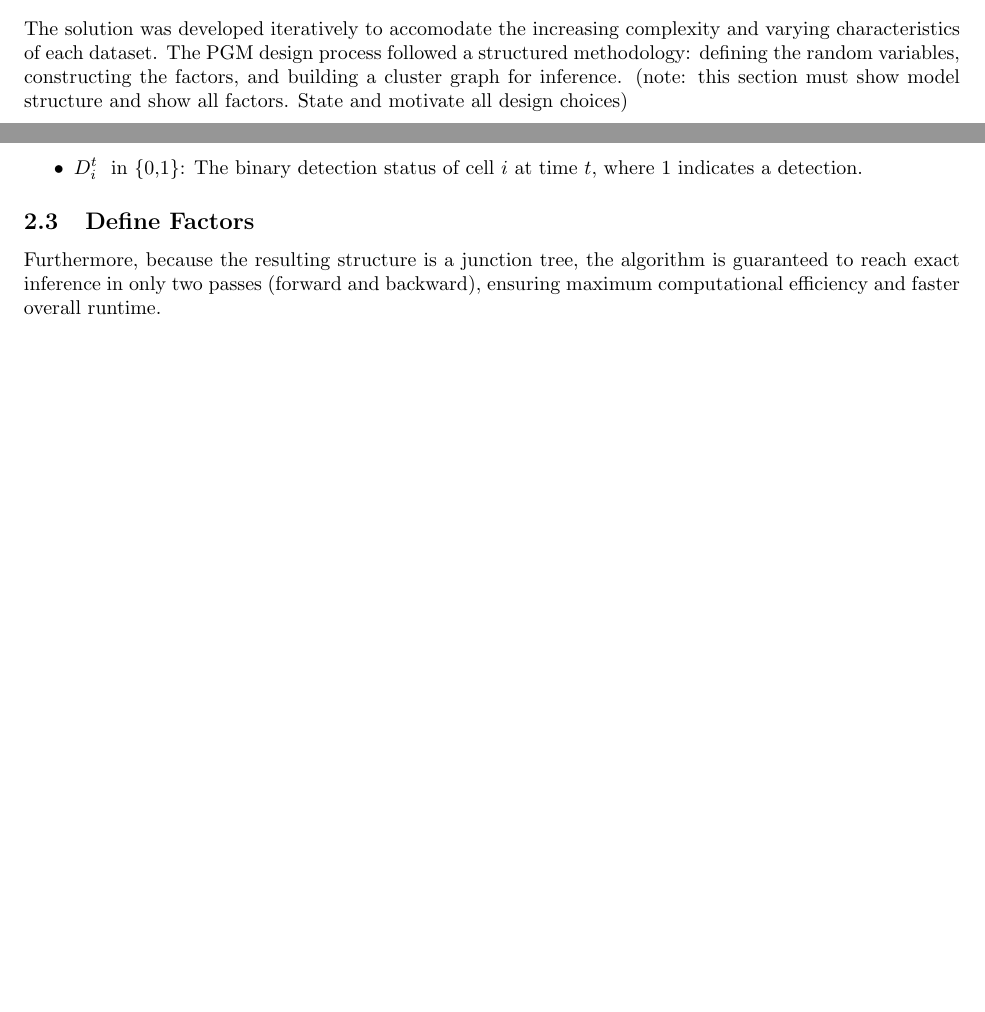
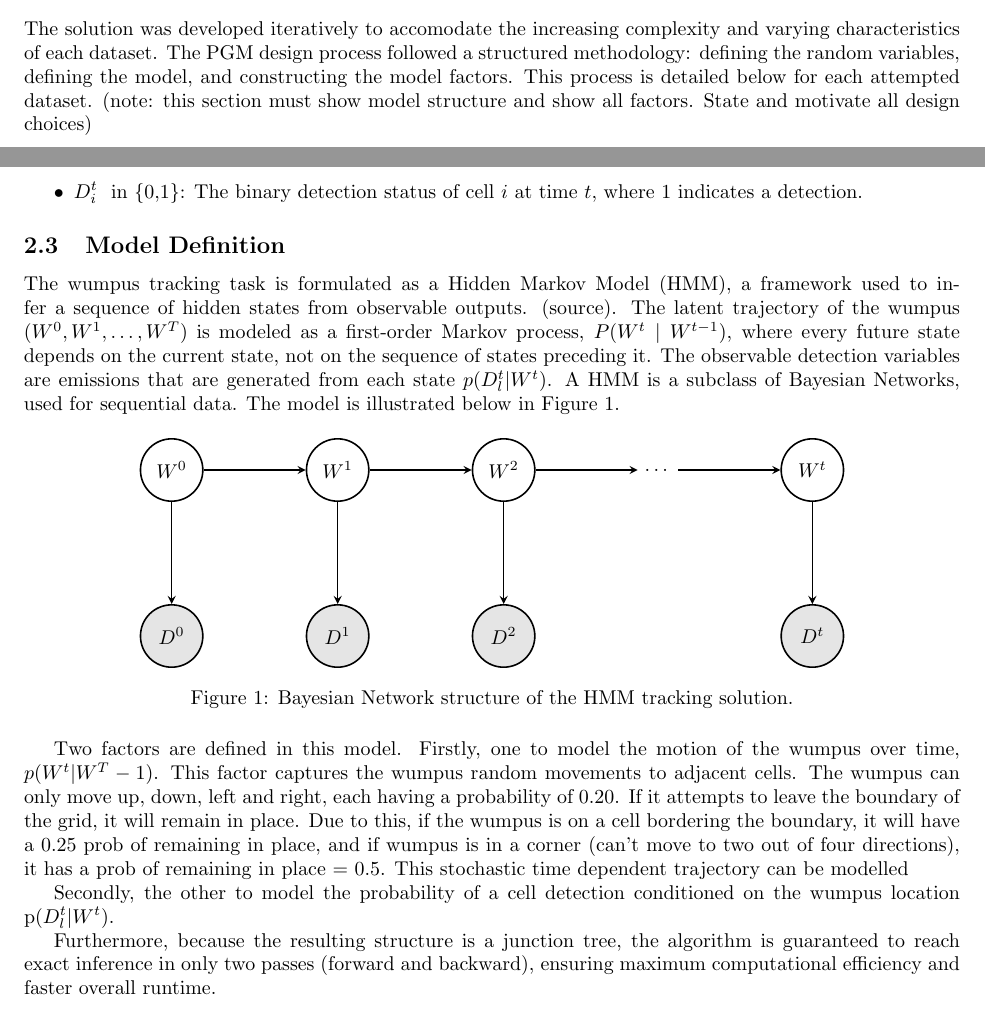
Before and after one commit to amycate7/DE424_miniproject, a LaTeX document (miniproject.tex): two parts of pages 1 and 2 of 2 before the commit and two parts of pages 1 and 2 of 3 after it, joined at a grey line, cut so that both start at the same text, the shorter picture padded with empty space. Compiled offline with pdfLaTeX.

Commit message:
Progress

```diff
--- a/miniproject.tex
+++ b/miniproject.tex
@@ -10,6 +10,9 @@
 \usepackage{xcolor}
 \usepackage{subcaption}
 \usepackage{float}
+
+\usepackage{tikz}
+\usetikzlibrary{arrows,positioning,shapes}
 
 % Define colors for code highlighting
 \definecolor{codegreen}{rgb}{0,0.6,0}
@@ -39,7 +42,7 @@
 }
 
 % --- Document Information ---
-\title{DE 424: Practical 10 Report}
+\title{DE 424: Wumpus Trajectory Tracking Model}
 \author{Amy McDermott (26911264)}
 
 \begin{document}
@@ -76,7 +79,8 @@ This involves constructing a model that accurately captures the wumpus's transit
 
 \section{Solution Design}
 The solution was developed iteratively to accomodate the increasing complexity and varying characteristics of each dataset. The
-PGM design process followed a structured methodology: defining the random variables, constructing the factors, and building a cluster graph for inference.
+PGM design process followed a structured methodology: defining the random variables, defining the model, and constructing the model factors.
+This process is detailed below for each attempted dataset.
 (note: this section must show model structure and show all factors. State and motivate all design choices)
 
 \subsection{Dataset 1}
@@ -96,7 +100,59 @@ can be explicitly set to zero within one factor. The RVs are defined as follows:
   \item $D^t_i$ \ in \{0,1\}: The binary detection status of cell $i$ at time $t$, where 1 indicates a detection.
 \end{itemize}
 
-\subsection{Define Factors}
+\subsection{Model Definition}
+The wumpus tracking task is formulated as a Hidden Markov Model (HMM), a framework used to infer a sequence of hidden states from observable outputs. (source).
+The latent trajectory of the wumpus ($W^0, W^1, \ldots, W^T$) is modeled as a first-order Markov process, $P(W^t \mid W^{t-1})$, where every future state depends on the current state, not on the sequence of states preceding it.
+The observable detection variables are emissions that are generated from each state $p(D_l^t|W^t)$. A HMM is a subclass of Bayesian Networks, used for sequential data.
+The model is illustrated below in Figure \ref{fig: BayesNet}.
+
+\begin{figure}[h]
+    \centering
+    \begin{tikzpicture}[
+        node distance=1.8cm,
+        latent/.style={circle, draw=black, thick, minimum size=1.1cm},
+        observed/.style={circle, draw=black, fill=gray!20, thick, minimum size=1.1cm},
+        arrow/.style={->, >=stealth, thick}
+    ]
+        % Nodes from HMM.drawio
+        \node[latent] (w0) {$W^0$};
+        \node[latent, right=of w0] (w1) {$W^1$};
+        \node[latent, right=of w1] (w2) {$W^2$};
+        \node[right=of w2] (dots) {$\dots$};
+        \node[latent, right=of dots] (wt) {$W^t$};
+
+        \node[observed, below=of w0] (d0) {$D^0$};
+        \node[observed, below=of w1] (d1) {$D^1$};
+        \node[observed, below=of w2] (d2) {$D^2$};
+        \node[observed, below=of wt] (dt) {$D^t$};
+
+        % Transition Edges
+        \draw[arrow] (w0) -- (w1);
+        \draw[arrow] (w1) -- (w2);
+        \draw[arrow] (w2) -- (dots);
+        \draw[arrow] (dots) -- (wt);
+
+        % Emission Edges
+        \draw[arrow] (w0) -- (d0);
+        \draw[arrow] (w1) -- (d1);
+        \draw[arrow] (w2) -- (d2);
+        \draw[arrow] (wt) -- (dt);
+    \end{tikzpicture}
+    \caption{Bayesian Network structure of the HMM tracking solution.}
+    \label{fig: BayesNet}
+\end{figure}
+
+
+
+
+Two factors are defined in this model.
+Firstly, one to model the motion of the wumpus over time, $p(W^t|W^T-1)$. This factor captures the wumpus random movements to adjacent cells.
+The wumpus can only move up, down, left and right, each having a probability of 0.20. If it attempts to leave the boundary of the grid, it will remain in place.
+Due to this, if the wumpus is on a cell bordering the boundary, it will have a 0.25 prob of remaining in place, and if wumpus is in a corner (can't move to two out of four directions),
+it has a prob of remaining in place = 0.5. This stochastic time dependent trajectory can be modelled
+
+Secondly, the other to model the probability of a cell detection conditioned on the wumpus location p($D_l^t|W^t$).
+
 
 Furthermore, because the resulting structure is a junction tree, the algorithm is guaranteed to reach exact inference in only two passes (forward and backward), ensuring maximum computational efficiency and faster overall runtime.
 
```
Also changed, not shown: HMM.drawio.png (added), miniproject.pdf, miniproject.tex (2 more changed lines), 5 other files.
